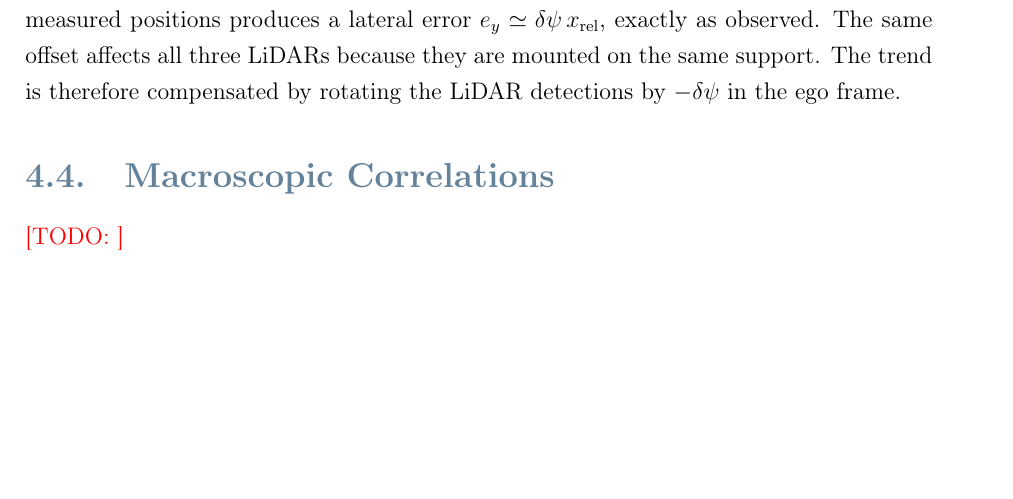
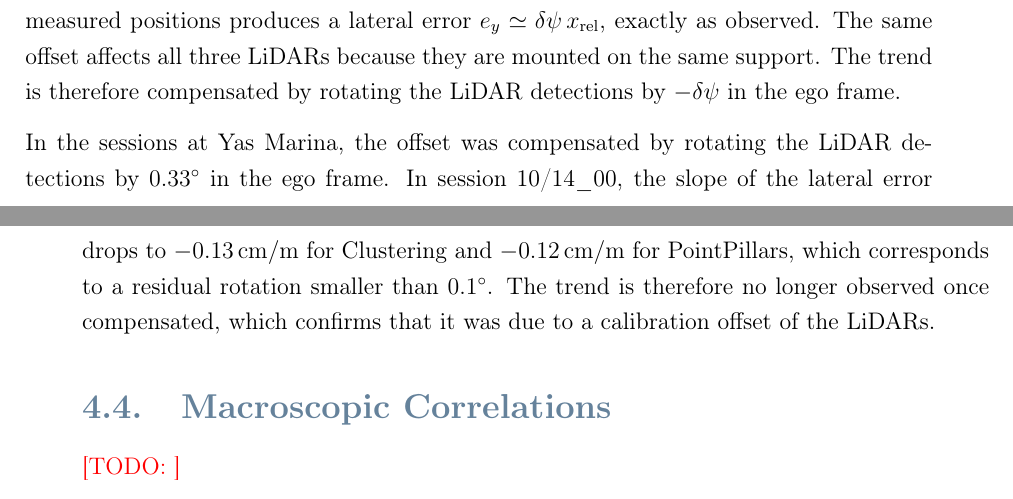
Before and after one commit to antopalla02/-T05-_Tesi, a LaTeX thesis (main.tex, which reads chapters/chapter4.tex): part of page 48 of 64 before the commit and two parts of pages 48 and 49 of 64 after it, the two joined at a grey line, cut so that both start at the same text, the shorter picture padded with empty space. Compiled offline with pdfLaTeX.

Commit message:
fix sec 4.2

```diff
--- a/chapters/chapter4.tex
+++ b/chapters/chapter4.tex
@@ -309,6 +315,15 @@ a rotation $\delta\psi$ of the measured positions produces a lateral error
 $e_y \simeq \delta\psi\,x_{\mathrm{rel}}$, exactly as observed. The same offset affects
 all three LiDARs because they are mounted on the same support. The trend is therefore
 compensated by rotating the LiDAR detections by $-\delta\psi$ in the ego frame.
+
+In the sessions at Yas Marina, the offset was compensated by rotating the LiDAR
+detections by \SI{0.33}{\degree} in the ego frame. In session 10/14\_00, the slope of
+the lateral error drops to \SI{-0.13}{cm/m} for Clustering and \SI{-0.12}{cm/m} for
+PointPillars, which corresponds to a residual rotation smaller than \SI{0.1}{\degree}.
+The trend is therefore no longer observed once compensated, which confirms that it was
+due to a calibration offset of the LiDARs.
+
+\FloatBarrier
 % =====================================================================
 \section{Macroscopic Correlations}
 \label{sec:macro}
```
Also changed, not shown: chapters/chapter4.tex (6 more changed lines), 2 other files.
